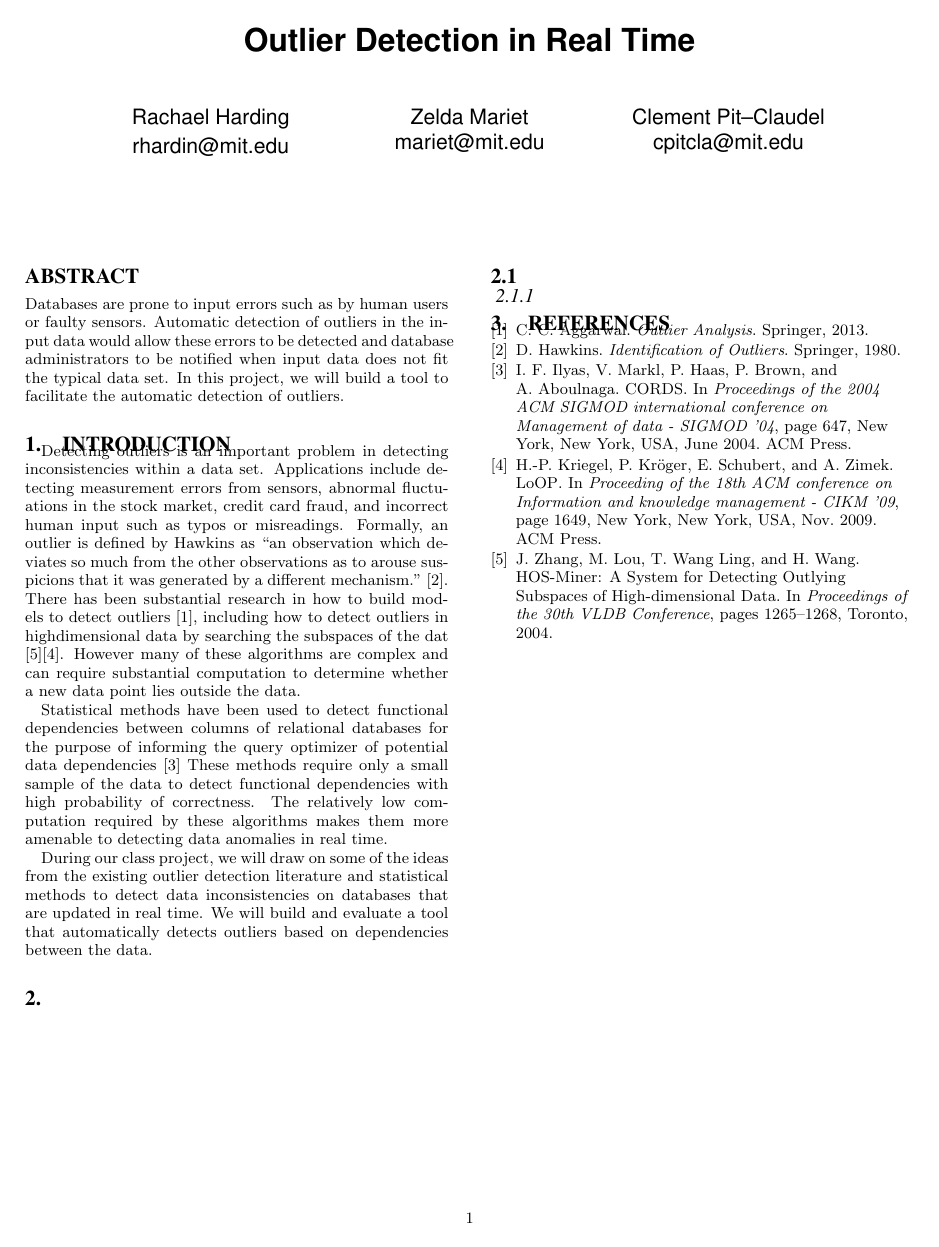
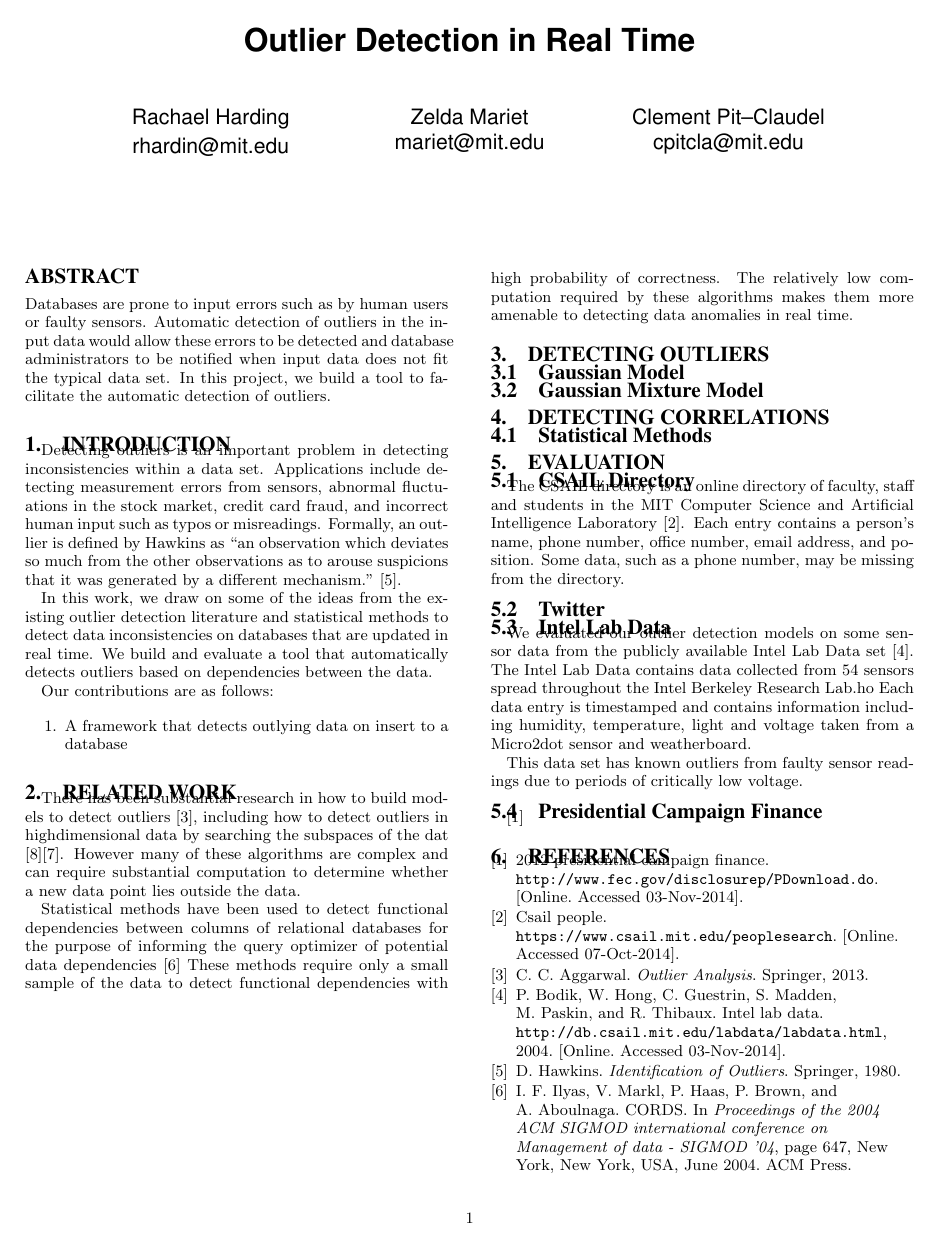
Before and after one commit to cpitclaudel/dBoost, a LaTeX document (paper/paper.tex): the whole page before the commit and page 1 of 2 after it. Compiled offline with pdfLaTeX.

```diff
--- a/paper/paper.tex
+++ b/paper/paper.tex
@@ -7,6 +7,7 @@
 \documentclass{vldb}
 \usepackage{graphicx}
 \usepackage{balance}  % for  \balance command ON LAST PAGE  (only there!)
+\usepackage{url}
 
 
 \begin{document}
@@ -94,7 +84,7 @@
 \begin{abstract}
 Databases are prone to input errors such as by human users or faulty sensors.
 Automatic detection of outliers in the input data would allow these errors to be detected and database administrators to be notified when input data does not fit the typical data set.
-In this project, we will build a tool to facilitate the automatic detection of outliers.
+In this project, we build a tool to facilitate the automatic detection of outliers.
 \end{abstract}
 
 
@@ -104,6 +94,17 @@
 Detecting outliers is an important problem in detecting inconsistencies within a data set.
 Applications include detecting measurement errors from sensors, abnormal fluctuations in the stock market, credit card fraud, and incorrect human input such as typos or misreadings.
 Formally, an outlier is defined by Hawkins as “an observation which deviates so much from the other observations as to arouse suspicions that it was generated by a different mechanism.” \cite{Hawkins1980}.
+
+In this work, we draw on some of the ideas from the existing outlier detection literature and statistical methods to detect data inconsistencies on databases that are updated in real time.
+We build and evaluate a tool that automatically detects outliers based on dependencies between the data.
+
+Our contributions are as follows:
+\begin{enumerate}
+\item A framework that detects outlying data on insert to a database
+\end{enumerate}
+
+\section{Related Work}
+
 There has been substantial research in how to build models to detect outliers \cite{Aggarwal2013}, including how to detect outliers in high­dimensional data by searching the subspaces of the dat \cite{Zhang2004}\cite{Kriegel2009}.
 However many of these algorithms are complex and can require substantial computation to determine whether a new data point lies outside the data.
 
@@ -111,15 +112,32 @@
 These methods require only a small sample of the data to detect functional dependencies with high probability of correctness.
 The relatively low computation required by these algorithms makes them more amenable to detecting data anomalies in real time.
 
-During our class project, we will draw on some of the ideas from the existing outlier detection literature and statistical methods to detect data inconsistencies on databases that are updated in real time.
-We will build and evaluate a tool that automatically detects outliers based on dependencies between the data.
+\section{Detecting Outliers}
 
-\section{}
+\subsection{Gaussian Model}
+\subsection{Gaussian Mixture Model}
 
-\subsection{}
+\section{Detecting Correlations}
 
-\subsubsection{}
+\subsection{Statistical Methods}
 
+\section{Evaluation}
+\subsection{CSAIL Directory}
+The CSAIL directory is an online directory of faculty, staff and students in the MIT Computer Science and Artificial Intelligence Laboratory \cite{CSAILDirectory}.
+Each entry contains a person's name, phone number, office number, email address, and position.
+Some data, such as a phone number, may be missing from the directory.
+
+\subsection{Twitter}
+
+\subsection{Intel Lab Data}
+We evaluated our outlier detection models on some sensor data from the publicly available Intel Lab Data set \cite{IntelLabData}.
+The Intel Lab Data contains data collected from 54 sensors spread throughout the Intel Berkeley Research Lab.ho
+Each data entry is timestamped and contains information including humidity, temperature, light and voltage taken from a Micro2dot sensor and weatherboard.
+
+This data set has known outliers from faulty sensor readings due to periods of critically low voltage.
+
+\subsection{Presidential Campaign Finance}
+\cite{PresCampaignData}
 
 % The following two commands are all you need in the
 % initial runs of your .tex file to
```
Also changed, not shown: paper/paper.bib (+23 -0 lines), paper/paper.tex (13 more changed lines), 1 other file.
